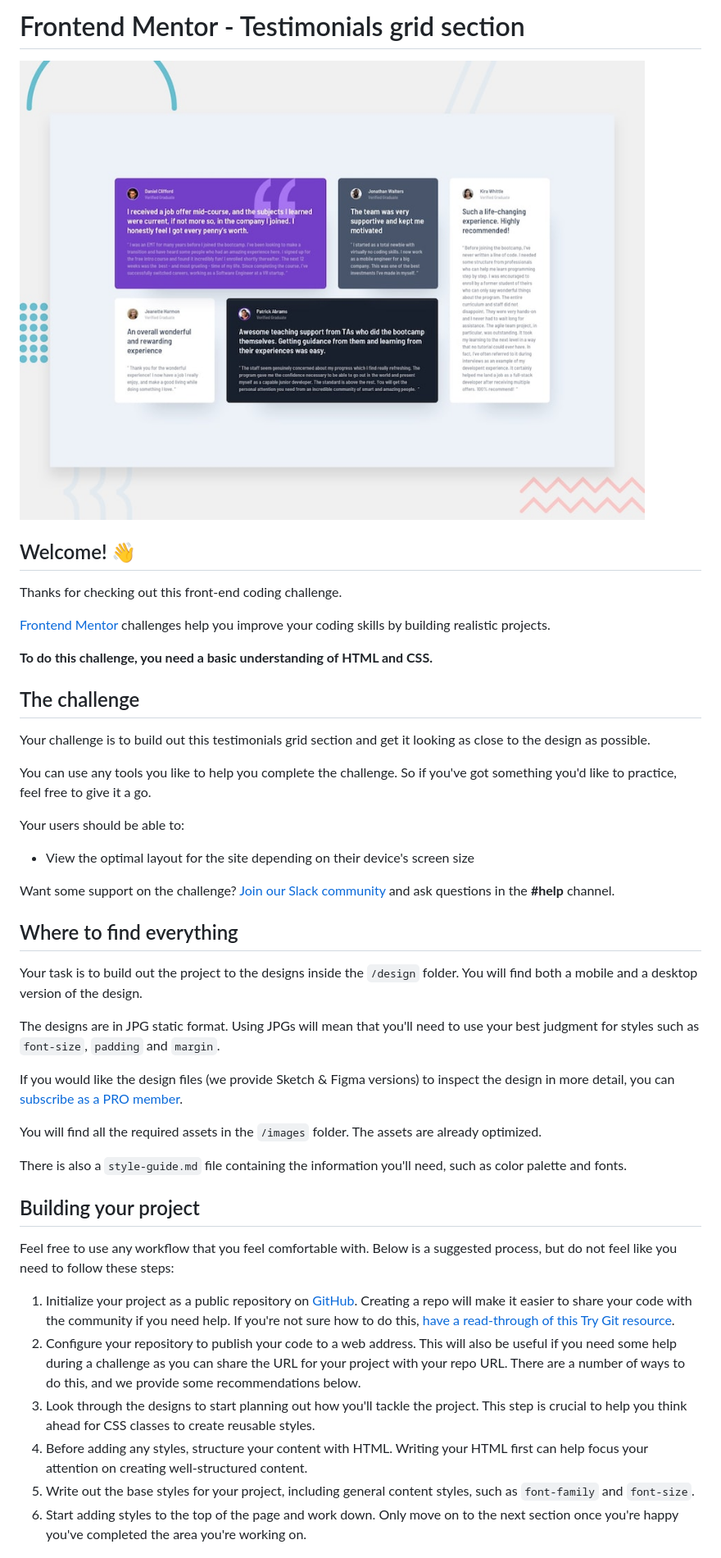
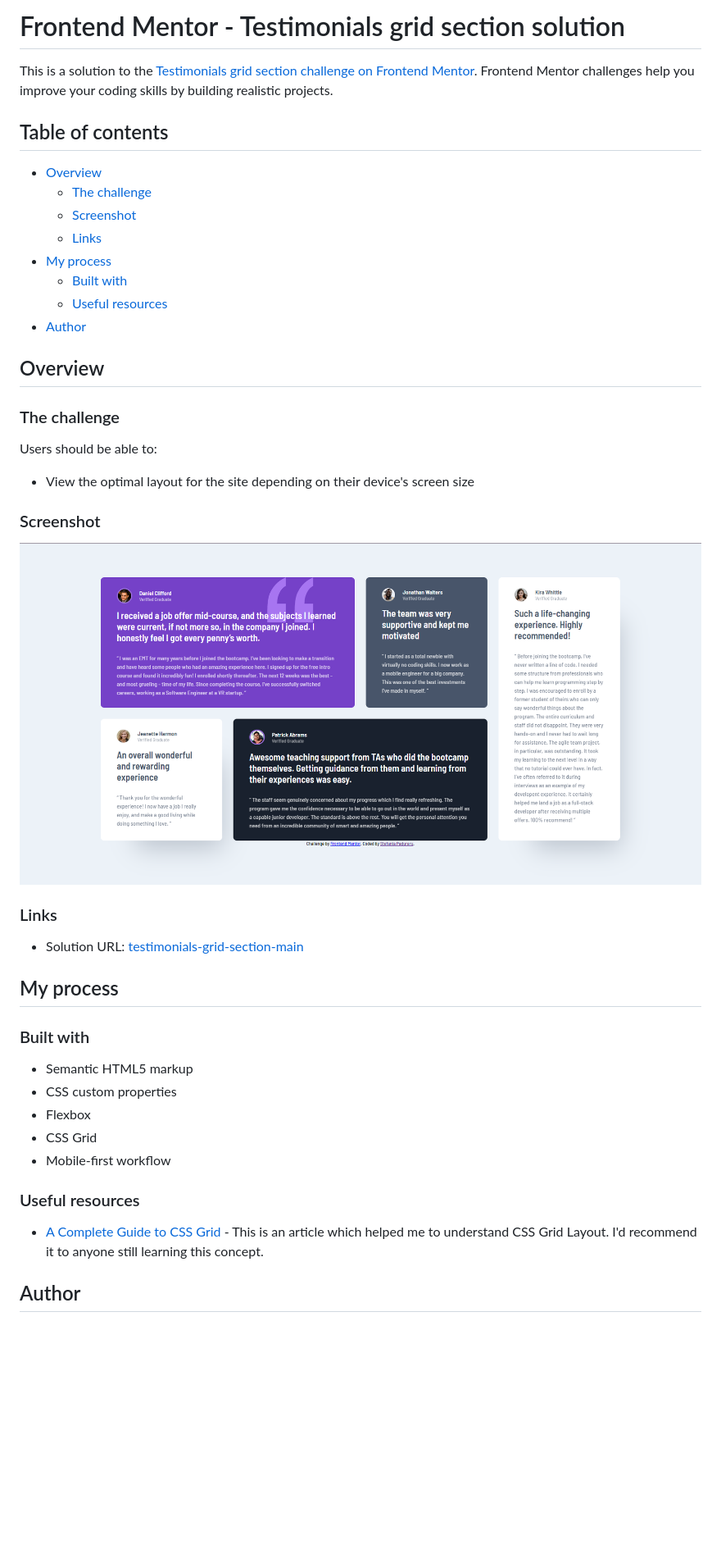
Before and after one commit to StefaniaPaduraru/testimonials-grid-section-main, a Markdown page: README.md, the part around the change printed below. Shown: that part at 82% size. GitHub-like rendering; pictures changed too: desktop_solution.png (added); blank space fills up the shorter version.

Commit message:
updating-README-file

```diff
--- a/README.md
+++ b/README.md
@@ -1,47 +1,47 @@
-# Frontend Mentor - Testimonials grid section
+# Frontend Mentor - Testimonials grid section solution
 
-![Design preview for the Testimonials grid section coding challenge](./design/desktop-preview.jpg)
+This is a solution to the [Testimonials grid section challenge on Frontend Mentor](https://www.frontendmentor.io/challenges/testimonials-grid-section-Nnw6J7Un7). Frontend Mentor challenges help you improve your coding skills by building realistic projects.
 
-## Welcome! 👋
+## Table of contents
 
-Thanks for checking out this front-end coding challenge.
+- [Overview](#overview)
+  - [The challenge](#the-challenge)
+  - [Screenshot](#screenshot)
+  - [Links](#links)
+- [My process](#my-process)
+  - [Built with](#built-with)
+  - [Useful resources](#useful-resources)
+- [Author](#author)
 
-[Frontend Mentor](https://www.frontendmentor.io) challenges help you improve your coding skills by building realistic projects.
+## Overview
 
-**To do this challenge, you need a basic understanding of HTML and CSS.**
+### The challenge
 
-## The challenge
-
-Your challenge is to build out this testimonials grid section and get it looking as close to the design as possible.
-
-You can use any tools you like to help you complete the challenge. So if you've got something you'd like to practice, feel free to give it a go.
-
-Your users should be able to:
+Users should be able to:
 
 - View the optimal layout for the site depending on their device's screen size
 
-Want some support on the challenge? [Join our Slack community](https://www.frontendmentor.io/slack) and ask questions in the **#help** channel.
+### Screenshot
 
-## Where to find everything
+![](./desktop_solution.png)
 
-Your task is to build out the project to the designs inside the `/design` folder. You will find both a mobile and a desktop version of the design.
+### Links
 
-The designs are in JPG static format. Using JPGs will mean that you'll need to use your best judgment for styles such as `font-size`, `padding` and `margin`.
+- Solution URL: [testimonials-grid-section-main](https://github.com/StefaniaPaduraru/testimonials-grid-section-main.git)
 
-If you would like the design files (we provide Sketch & Figma versions) to inspect the design in more detail, you can [subscribe as a PRO member](https://www.frontendmentor.io/pro).
+## My process
 
-You will find all the required assets in the `/images` folder. The assets are already optimized.
+### Built with
 
-There is also a `style-guide.md` file containing the information you'll need, such as color palette and fonts.
+- Semantic HTML5 markup
+- CSS custom properties
+- Flexbox
+- CSS Grid
+- Mobile-first workflow
 
-## Building your project
+### Useful resources
 
-Feel free to use any workflow that you feel comfortable with. Below is a suggested process, but do not feel like you need to follow these steps:
+- [A Complete Guide to CSS Grid](https://css-tricks.com/snippets/css/complete-guide-grid/) - This is an article which helped me to understand CSS Grid Layout. I'd recommend it to anyone still learning this concept.
 
-1. Initialize your project as a public repository on [GitHub](https://github.com/). Creating a repo will make it easier to share your code with the community if you need help. If you're not sure how to do this, [have a read-through of this Try Git resource](https://try.github.io/).
-2. Configure your repository to publish your code to a web address. This will also be useful if you need some help during a challenge as you can share the URL for your project with your repo URL. There are a number of ways to do this, and we provide some recommendations below.
-3. Look through the designs to start planning out how you'll tackle the project. This step is crucial to help you think ahead for CSS classes to create reusable styles.
-4. Before adding any styles, structure your content with HTML. Writing your HTML first can help focus your attention on creating well-structured content.
-5. Write out the base styles for your project, including general content styles, such as `font-family` and `font-size`.
-6. Start adding styles to the top of the page and work down. Only move on to the next section once you're happy you've completed the area you're working on.
+## Author
 
```
Also changed, not shown: other parts of README.md (+1 -44 lines), README-template.md (deleted, +0 -110 lines), 2 other files.
